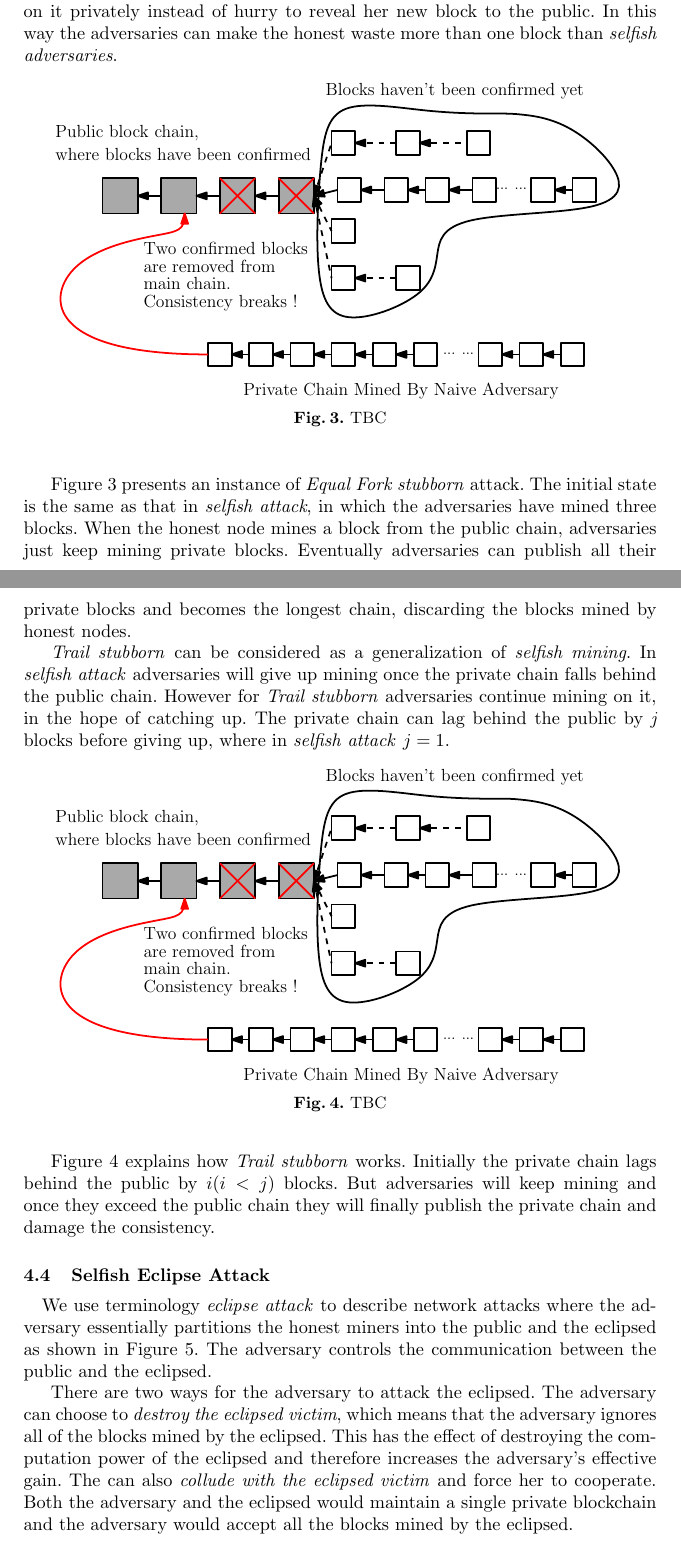
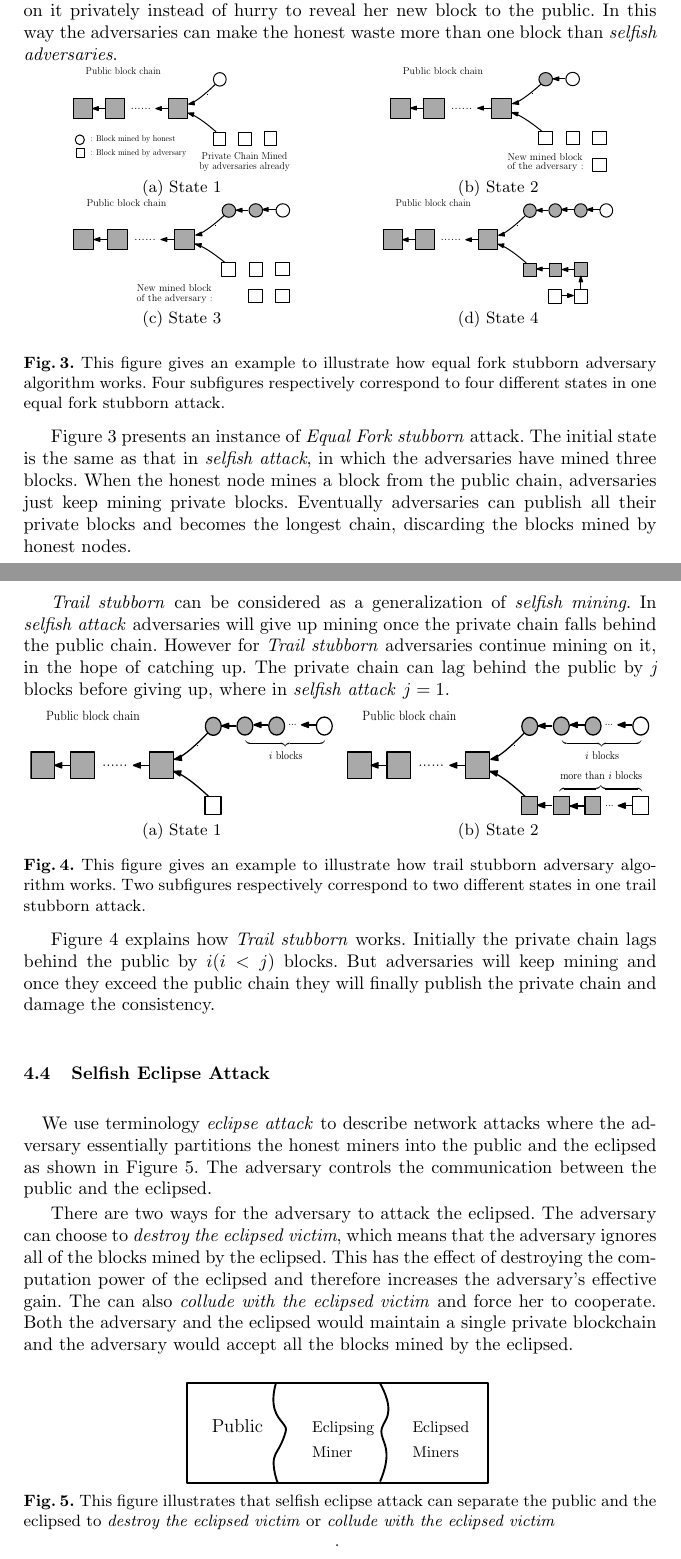
Before and after one commit to PRIEWIENV/sleepysim, a LaTeX paper (doc/whitepaper/llncsdoc.tex): two parts of pages 9 and 10 of 11, joined at a grey line, cut so that both start at the same text. Compiled offline with pdfLaTeX.

Commit message:
Add figures and explanation of stubborn and eclipse attacks.

```diff
--- a/doc/whitepaper/llncsdoc.tex
+++ b/doc/whitepaper/llncsdoc.tex
@@ -223,25 +223,63 @@ First of all, in Figure \ref{selfish}(a), the system is initialized with one pub
 \quad The stubborn adversary attack, which is proposed by Kartik et al. \cite{Stubborn}, is developed from \emph{selfish adversary attack}. The \emph{selfish mining} strategy withholds blocks when it is "in the lead" but cooperates with the honest network when it falls behind. However the new \emph{stubborn mining} strategies is that \emph{the attacker should not give up so easily!} In this case the attacker can increase profits by mining on its private chain more often, even under circumstances where a selfish-mining attacker would acquiesce to the public chain.
 
 We integrate \emph{Equal Fork stubborn} and \emph{Trail stubborn} mining strategies in our simulator. Both attacks are similar to \emph{selfish adversary attack} and modify a certain part of it. For \emph{Equal Fork stubborn}, adversaries will mine a private chain and hide it from the rest. If the honest node mines a block from the public main chain, the F-stubborn miner would conceal her new block and continue mining on it privately instead of hurry to reveal her new block to the public. In this way the adversaries can make the honest waste more than one block than \emph{selfish adversaries}.
-\vspace{-4mm}
-\begin{figure}
+\vspace{-7mm}
+\begin{figure}[!htbp]
+\begin{minipage}[t]{0.5\linewidth}
 \centering
-\includegraphics[width=4.3in]{Figures/Naive-Attack.pdf}
+\includegraphics[height=0.8in, width=1.65in]{Figures/Stubborn-1.pdf}
+
+\text{(a) State 1}
+\end{minipage}%
+\begin{minipage}[t]{0.5\linewidth}
+\centering
+\includegraphics[height=0.8in, width=1.65in]{Figures/Stubborn-2.pdf}
+
+\text{(b) State 2}
+\end{minipage}
+
+\begin{minipage}[t]{0.5\linewidth}
+\centering
+\includegraphics[height=0.8in, width=1.65in]{Figures/Stubborn-3.pdf}
+
+\text{(c) State 3}
+\end{minipage}%
+\begin{minipage}[t]{0.5\linewidth}
+\centering
+\includegraphics[height=0.8in, width=1.75in]{Figures/Stubborn-4.pdf}
+
+\text{(d) State 4}
+\end{minipage}
+\vspace{0mm}
+\setlength{\belowcaptionskip}{-10pt}
+\caption{This figure gives an example to illustrate how equal fork stubborn adversary algorithm works. Four subfigures respectively correspond to four different states in one equal fork stubborn attack.}
+\label{equal}
 \vspace{-3mm}
-\caption{TBC}
-\label{equal}
 \end{figure}
 
 Figure \ref{equal} presents an instance of \emph{Equal Fork stubborn} attack. The initial state is the same as that in \emph{selfish attack}, in which the adversaries have mined three blocks. When the honest node mines a block from the public chain, adversaries just keep mining private blocks. Eventually adversaries can publish all their private blocks and becomes the longest chain, discarding the blocks mined by honest nodes.
 
 \emph{Trail stubborn} can be considered as a generalization of \emph{selfish mining}. In \emph{selfish attack} adversaries will give up mining once the private chain falls behind the public chain. However for \emph{Trail stubborn} adversaries continue mining on it, in the hope of catching up. The private chain can lag behind the public by \emph{j} blocks before giving up, where in \emph{selfish attack} $j = 1$.
-\vspace{-4mm}
-\begin{figure}
+\vspace{-7mm}
+\begin{figure}[!htbp]
+\begin{minipage}[t]{0.5\linewidth}
 \centering
-\includegraphics[width=4.3in]{Figures/Naive-Attack.pdf}
+\includegraphics[height=0.8in, width=2.3in]{Figures/Trail-1.pdf}
+
+\text{(a) State 1}
+\end{minipage}%
+\begin{minipage}[t]{0.5\linewidth}
+\centering
+\includegraphics[height=0.8in, width=2.3in]{Figures/Trail-2.pdf}
+
+\text{(b) State 2}
+\end{minipage}
+
+\vspace{0mm}
+\setlength{\belowcaptionskip}{-10pt}
+\caption{This figure gives an example to illustrate how trail stubborn adversary algorithm works. Two subfigures respectively correspond to two different states in one trail stubborn attack.}
+\label{trail}
 \vspace{-3mm}
-\caption{TBC}
-\label{trail}
 \end{figure}
 
 Figure \ref{trail} explains how \emph{Trail stubborn} works. Initially the private chain lags behind the public by  $i (i < j)$ blocks. But adversaries will keep mining and once they exceed the public chain they will finally publish the private chain and damage the consistency.
@@ -253,9 +291,9 @@ There are two ways for the adversary to attack the eclipsed. The adversary can c
 \vspace{-4mm}
 \begin{figure}
 \centering
-\includegraphics[width=2.3in]{Figures/eclipsed.jpg}
+\includegraphics[width=2.3in]{Figures/eclipse.pdf}
 \vspace{-3mm}
-\caption{TBC}
+\caption{This figure illustrates that selfish eclipse attack can separate the public and the eclipsed to \emph{destroy the eclipsed victim} or \emph{collude with the eclipsed victim}}.
 \label{eclipsed}
 \end{figure}
 \section{The Analysis of Simulating Results}
```
Also changed, not shown: doc/whitepaper/Figures/Stubborn-1.pdf, doc/whitepaper/Figures/Trail-1.pdf (added), doc/whitepaper/Figures/Trail-2.pdf (added), doc/whitepaper/llncsdoc.pdf.
